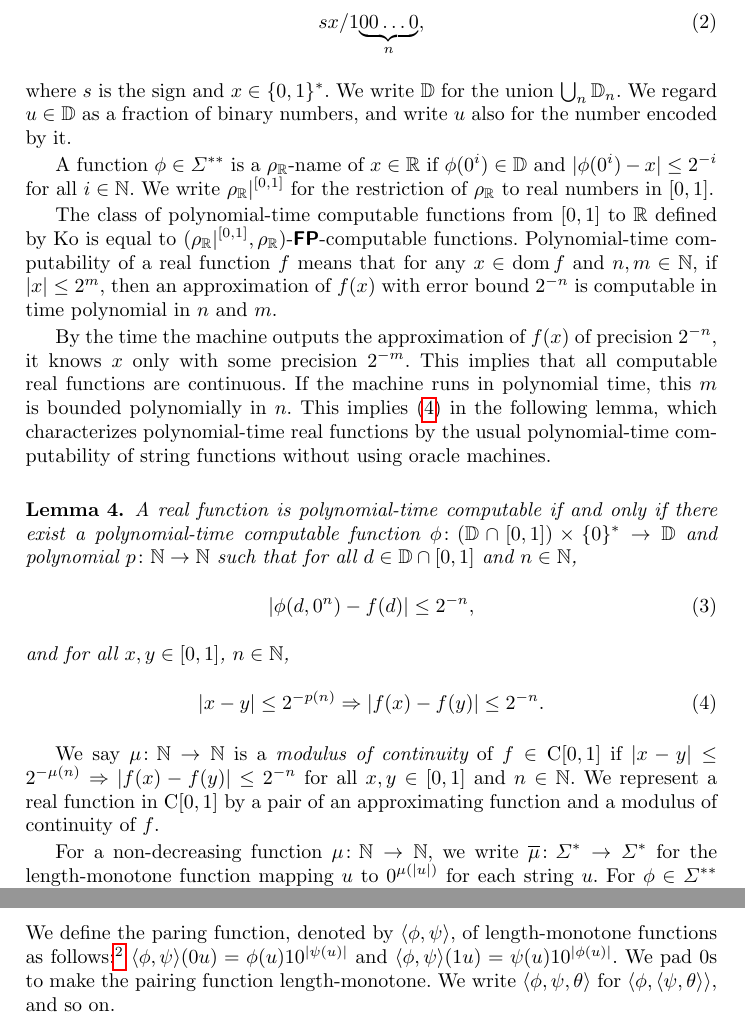
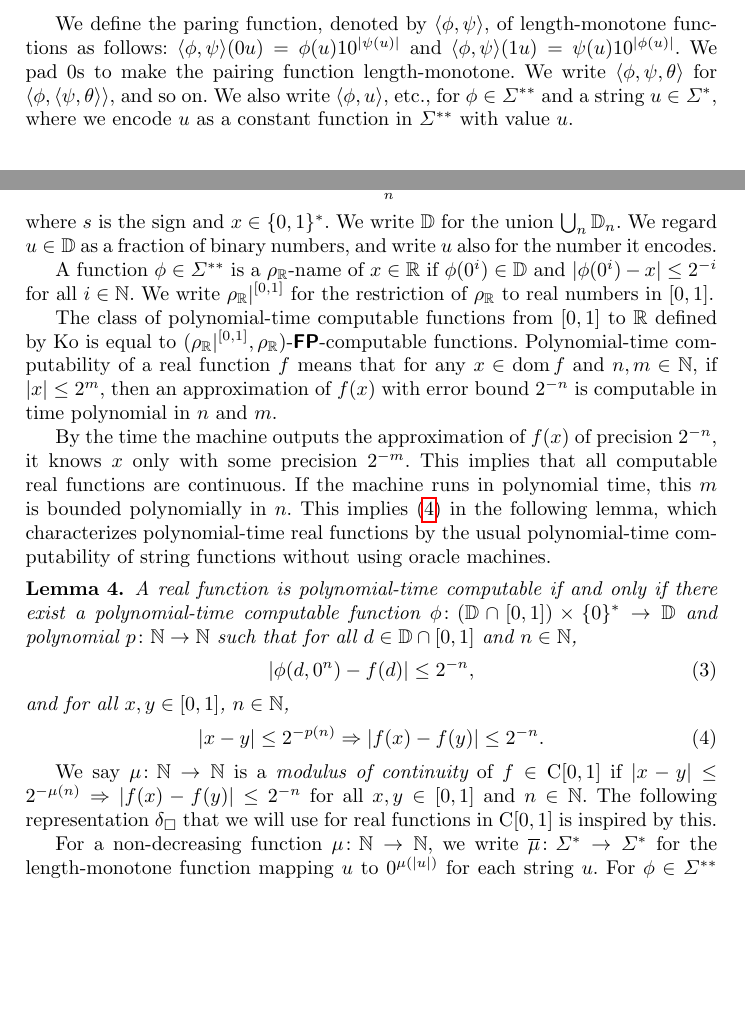
Before and after one commit to ex-hota911/small-second-order-classes, a LaTeX thesis (fulltext.tex): two parts of pages 4 and 7 of 18 before the commit and two parts of pages 3 and 4 of 18 after it, joined at a grey line, cut at the place of the change, the shorter picture padded with empty space. Compiled offline with pdfLaTeX.

Commit message:
no message

```diff
--- a/fulltext.tex
+++ b/fulltext.tex
@@ -258,6 +258,22 @@ polynomial, then $P(L)$ is a first-order polynomial.
  length-monotone functions in $\classFP$ to $\classFP$.
 \end{lemma}
 
+We define the paring function, denoted by $\langle \phi, \psi \rangle$,
+of length-monotone functions as follows:
+% \footnote{%
+% The pairing function was
+% defined erroneously in \cite{kawamura2012complexity}
+% without the delimiter $1$.
+% }
+$\langle \phi, \psi \rangle(0u) = \phi(u) 10^{|\psi(u)|}$ and
+$\langle \phi, \psi \rangle(1u) = \psi(u) 10^{|\phi(u)|}$.
+We pad $0$s to make the pairing function length-monotone.
+We write $\langle \phi, \psi, \theta \rangle$
+for $\langle \phi, \langle \psi, \theta \rangle \rangle$, and so on.
+We also write $\langle \phi, u \rangle$, etc., for
+$\phi \in \LM$ and a string $u \in \Sigma ^*$,
+where we encode $u$ as a constant function in $\LM$ with value $u$.
+
 \subsection{Representations}
 \label{subsection: representations}
 
@@ -296,7 +312,7 @@ For each $n \in \N$, let $\D_n$ denote the set of strings of the form
 where $s$ is the sign and $x \in \{0,1\}^*$.
 We write $\D$ for the union $\bigcup _n \D _n$.
 We regard $u \in \D$ as a fraction of binary numbers,
-and write $u$ also for the number encoded by it.
+and write $u$ also for the number it encodes.
 
 A function $\phi \in \LM$ is a $\rhoR$-name of $x \in \R$
 if $\phi(0^i) \in \D$ and $\lvert \phi(0^i) - x \rvert \le 2^{-i}$
@@ -342,8 +358,8 @@ without using oracle machines.
 
 We say $\mu \colon \N \to \N$ is a {\em modulus of continuity} of $f \in \classC[0,1]$
 if $|x - y| \le 2^{-\mu(n)} \Rightarrow |f(x) - f(y)| \le 2^{-n}$ for all $x, y \in [0,1]$ and $n \in \N$.
-We represent a real function in $\classC[0,1]$ by a pair of
-an approximating function and a modulus of continuity of $f$.
+The following representation $\deltabox$ that we will use for real functions in $\classC[0,1]$
+is inspired by this.
 
 For a non-decreasing function $\mu \colon \N \to \N$,
 we write $\overline \mu \colon \Sigma^* \to \Sigma^*$ for the length-monotone
@@ -602,19 +618,6 @@ Lemma~\ref{lemma: respects uniformity} and
 Corollary~\ref{corollary: type-one and type-two circuit classes}.
 
 \subsection{Reductions and completeness}
-
-We define the paring function, denoted by $\langle \phi, \psi \rangle$,
-of length-monotone functions as follows:%
-\footnote{%
-The pairing function was
-defined erroneously in \cite{kawamura2012complexity}
-without the delimiter $1$.
-}
-$\langle \phi, \psi \rangle(0u) = \phi(u) 10^{|\psi(u)|}$ and
-$\langle \phi, \psi \rangle(1u) = \psi(u) 10^{|\phi(u)|}$.
-We pad $0$s to make the pairing function length-monotone.
-We write $\langle \phi, \psi, \theta \rangle$
-for $\langle \phi, \langle \psi, \theta \rangle \rangle$, and so on.
 
 \begin{definition}
 Let $A$ and $B$ be multi-functions from $\LM$ to $\LM$.
```
